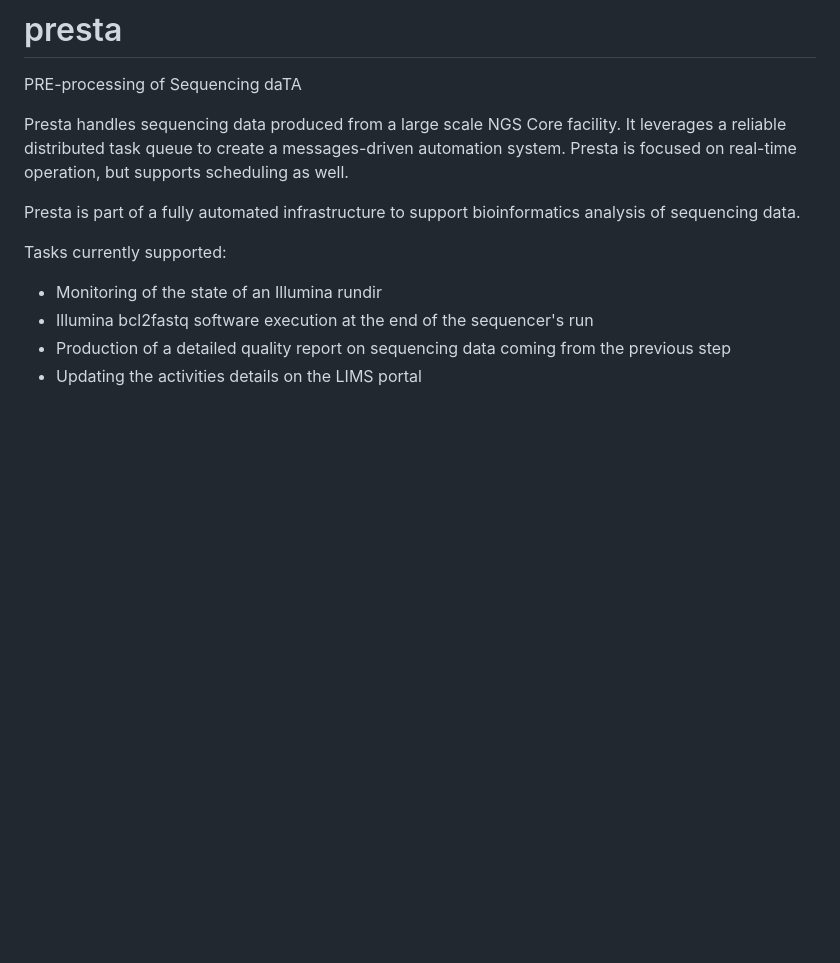
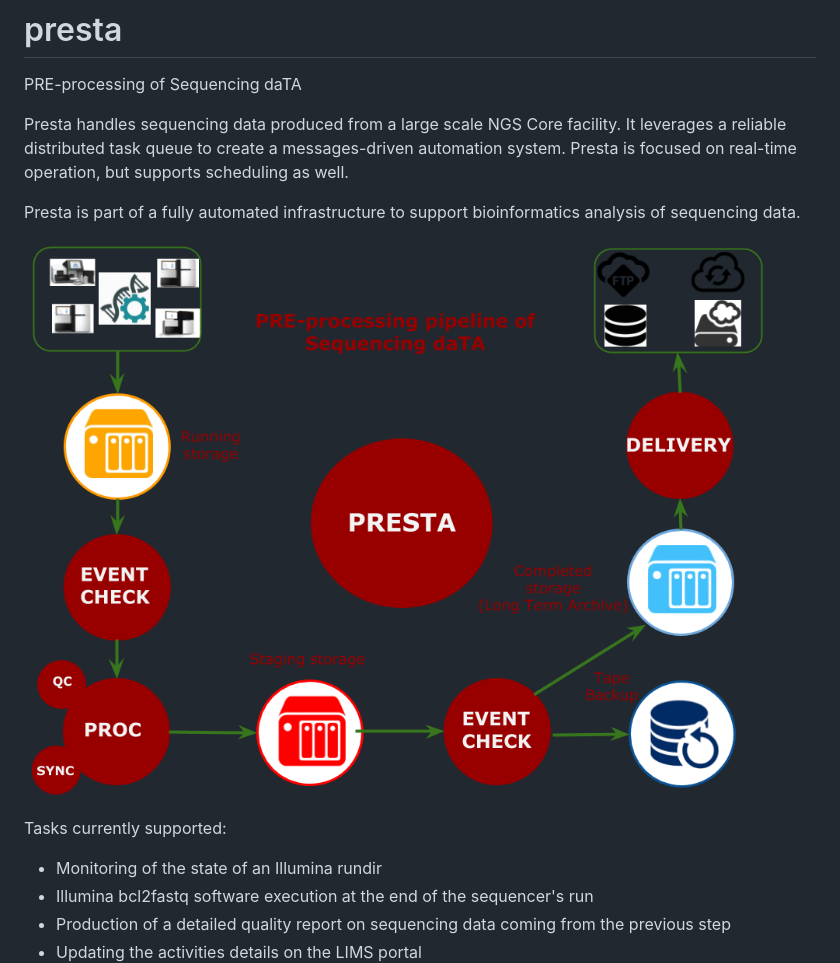
Before and after one commit to gmauro/presta, a Markdown page: README.md, the part around the change. GitHub-like rendering; pictures changed too: images/presta.png (added); blank space fills up the shorter version.

Commit message:
added image

```diff
--- a/README.md
+++ b/README.md
@@ -8,6 +8,8 @@ scheduling as well.
 
 Presta is part of a fully automated infrastructure to support bioinformatics analysis
 of sequencing data.
+
+![Presta](images/presta.png)
 
 Tasks currently supported:
 
```
